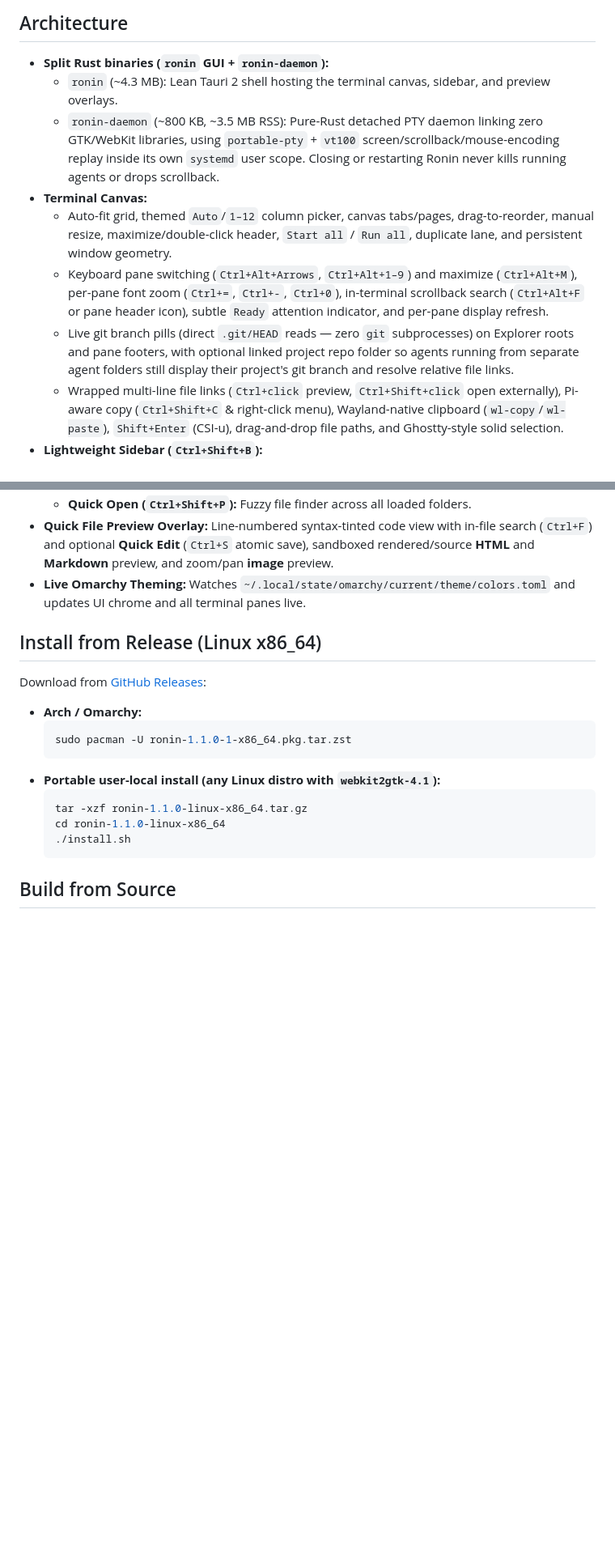
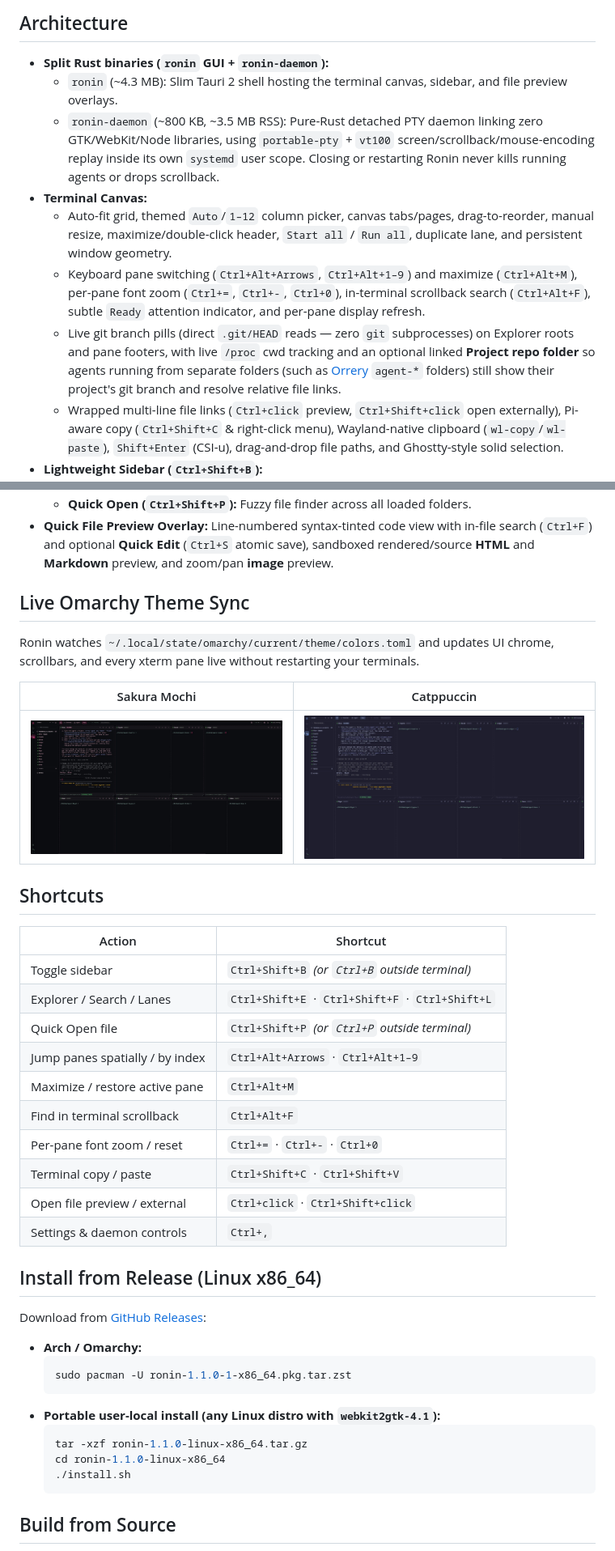
Before and after one commit to Tech0001/ronin, a Markdown page: README.md, 2 parts joined by grey strips. Shown at 81% size. Drawn GitHub-style; pictures changed too: assets/screenshot-catppuccin.jpg (added), assets/screenshot-sakura.jpg (added); blank space fills up the shorter version.

Commit message:
Add README hero, Sakura Mochi & Catppuccin theme screenshots, and shortcuts

```diff
--- a/README.md
+++ b/README.md
@@ -5,12 +21,12 @@ Lightweight **Rust + Tauri 2** desktop workspace for running persistent terminal
 ## Architecture
 
 - **Split Rust binaries (`ronin` GUI + `ronin-daemon`):**
-  - `ronin` (~4.3 MB): Lean Tauri 2 shell hosting the terminal canvas, sidebar, and preview overlays.
-  - `ronin-daemon` (~800 KB, ~3.5 MB RSS): Pure-Rust detached PTY daemon linking zero GTK/WebKit libraries, using `portable-pty` + `vt100` screen/scrollback/mouse-encoding replay inside its own `systemd` user scope. Closing or restarting Ronin never kills running agents or drops scrollback.
+  - `ronin` (~4.3 MB): Slim Tauri 2 shell hosting the terminal canvas, sidebar, and file preview overlays.
+  - `ronin-daemon` (~800 KB, ~3.5 MB RSS): Pure-Rust detached PTY daemon linking zero GTK/WebKit/Node libraries, using `portable-pty` + `vt100` screen/scrollback/mouse-encoding replay inside its own `systemd` user scope. Closing or restarting Ronin never kills running agents or drops scrollback.
 - **Terminal Canvas:**
   - Auto-fit grid, themed `Auto`/`1–12` column picker, canvas tabs/pages, drag-to-reorder, manual resize, maximize/double-click header, `Start all` / `Run all`, duplicate lane, and persistent window geometry.
-  - Keyboard pane switching (`Ctrl+Alt+Arrows`, `Ctrl+Alt+1–9`) and maximize (`Ctrl+Alt+M`), per-pane font zoom (`Ctrl+=`, `Ctrl+-`, `Ctrl+0`), in-terminal scrollback search (`Ctrl+Alt+F` or pane header icon), subtle `Ready` attention indicator, and per-pane display refresh.
-  - Live git branch pills (direct `.git/HEAD` reads — zero `git` subprocesses) on Explorer roots and pane footers, with optional linked project repo folder so agents running from separate agent folders still display their project's git branch and resolve relative file links.
+  - Keyboard pane switching (`Ctrl+Alt+Arrows`, `Ctrl+Alt+1–9`) and maximize (`Ctrl+Alt+M`), per-pane font zoom (`Ctrl+=`, `Ctrl+-`, `Ctrl+0`), in-terminal scrollback search (`Ctrl+Alt+F`), subtle `Ready` attention indicator, and per-pane display refresh.
+  - Live git branch pills (direct `.git/HEAD` reads — zero `git` subprocesses) on Explorer roots and pane footers, with live `/proc` cwd tracking and an optional linked **Project repo folder** so agents running from separate folders (such as [Orrery](https://github.com/Tech0001/orrery) `agent-*` folders) still show their project's git branch and resolve relative file links.
   - Wrapped multi-line file links (`Ctrl+click` preview, `Ctrl+Shift+click` open externally), Pi-aware copy (`Ctrl+Shift+C` & right-click menu), Wayland-native clipboard (`wl-copy`/`wl-paste`), `Shift+Enter` (CSI-u), drag-and-drop file paths, and Ghostty-style solid selection.
 - **Lightweight Sidebar (`Ctrl+Shift+B`):**
   - **Explorer (`Ctrl+Shift+E`):** Multi-root repo folders with live git branch badges, lazy tree, toggle dotfiles, drag file paths straight onto terminals, quick new-terminal-here.
@@ -18,7 +34,29 @@ Lightweight **Rust + Tauri 2** desktop workspace for running persistent terminal
   - **Lanes (`Ctrl+Shift+L`):** Terminal/agent overview across tabs, duplicate/start controls, quick tasks, and workspace notes.
   - **Quick Open (`Ctrl+Shift+P`):** Fuzzy file finder across all loaded folders.
 - **Quick File Preview Overlay:** Line-numbered syntax-tinted code view with in-file search (`Ctrl+F`) and optional **Quick Edit** (`Ctrl+S` atomic save), sandboxed rendered/source **HTML** and **Markdown** preview, and zoom/pan **image** preview.
-- **Live Omarchy Theming:** Watches `~/.local/state/omarchy/current/theme/colors.toml` and updates UI chrome and all terminal panes live.
+
+## Live Omarchy Theme Sync
+
+Ronin watches `~/.local/state/omarchy/current/theme/colors.toml` and updates UI chrome, scrollbars, and every xterm pane live without restarting your terminals.
+
+| Sakura Mochi | Catppuccin |
+| :---: | :---: |
+| <img src="assets/screenshot-sakura.jpg" alt="Ronin with Sakura Mochi theme"> | <img src="assets/screenshot-catppuccin.jpg" alt="Ronin with Catppuccin theme"> |
+
+## Shortcuts
+
+| Action | Shortcut |
+| --- | --- |
+| Toggle sidebar | `Ctrl+Shift+B` *(or `Ctrl+B` outside terminal)* |
+| Explorer / Search / Lanes | `Ctrl+Shift+E` · `Ctrl+Shift+F` · `Ctrl+Shift+L` |
+| Quick Open file | `Ctrl+Shift+P` *(or `Ctrl+P` outside terminal)* |
+| Jump panes spatially / by index | `Ctrl+Alt+Arrows` · `Ctrl+Alt+1–9` |
+| Maximize / restore active pane | `Ctrl+Alt+M` |
+| Find in terminal scrollback | `Ctrl+Alt+F` |
+| Per-pane font zoom / reset | `Ctrl+=` · `Ctrl+-` · `Ctrl+0` |
+| Terminal copy / paste | `Ctrl+Shift+C` · `Ctrl+Shift+V` |
+| Open file preview / external | `Ctrl+click` · `Ctrl+Shift+click` |
+| Settings & daemon controls | `Ctrl+,` |
 
 ## Install from Release (Linux x86_64)
 
```
Also changed, not shown: other parts of README.md (+18 -2 lines).
